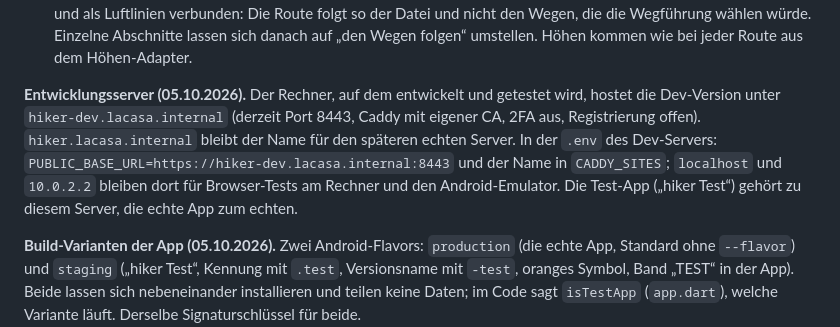
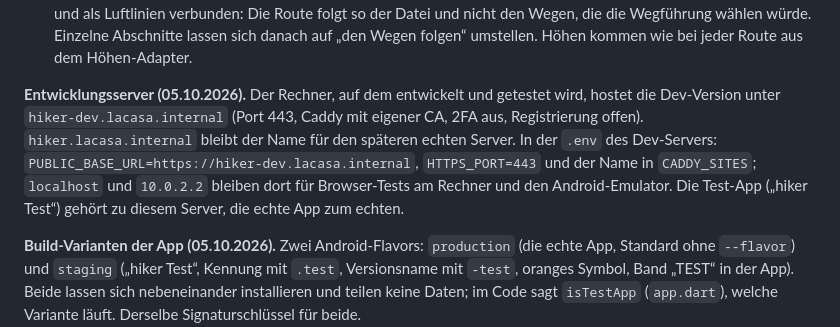
Before and after one commit to kudsfhgdsj/hiker, a Markdown page: DESIGN.md, the part around the change. Rendered like a GitHub page.

Commit message:
Docs: the development server listens on port 443
Co-Authored-By: Claude Opus 5.5 <noreply@anthropic.com>

```diff
--- a/DESIGN.md
+++ b/DESIGN.md
@@ -716,7 +716,7 @@ Ziel: Ubuntu 26.04, Domain `hiker.lacasa.internal`, läuft auf dem bereits genut
 - `GET /planning/routes/{id}/tours` nennt die so angelegten Touren, `GET /planning/routes/{id}/comparison/{tour_id}` stellt Plan und Track gegenüber (für jede Tour, die der Nutzer lesen darf): Strecke, Auf- und Abstieg, geschätzte Gehzeit gegen Zeit in Bewegung, dazu die Gesamtzeit der Tour, die Linie des Tracks und die Abweichung. Die Abweichung misst bis zu 400 Punkte des Tracks gegen die geplante Linie: mittlerer und größter Abstand und der Anteil näher als 50 m.
 - `POST /planning/routes/import` übernimmt eine GPX-Datei als Route. Der Track wird mit Douglas-Peucker auf die Punkte vereinfacht, die seine Form tragen (Toleranz ab 10 m, wachsend, bis höchstens 100 Wegpunkte bleiben), und als Luftlinien verbunden: Die Route folgt so der Datei und nicht den Wegen, die die Wegführung wählen würde. Einzelne Abschnitte lassen sich danach auf „den Wegen folgen“ umstellen. Höhen kommen wie bei jeder Route aus dem Höhen-Adapter.
 
-**Entwicklungsserver (05.10.2026).** Der Rechner, auf dem entwickelt und getestet wird, hostet die Dev-Version unter `hiker-dev.lacasa.internal` (derzeit Port 8443, Caddy mit eigener CA, 2FA aus, Registrierung offen). `hiker.lacasa.internal` bleibt der Name für den späteren echten Server. In der `.env` des Dev-Servers: `PUBLIC_BASE_URL=https://hiker-dev.lacasa.internal:8443` und der Name in `CADDY_SITES`; `localhost` und `10.0.2.2` bleiben dort für Browser-Tests am Rechner und den Android-Emulator. Die Test-App („hiker Test“) gehört zu diesem Server, die echte App zum echten.
+**Entwicklungsserver (05.10.2026).** Der Rechner, auf dem entwickelt und getestet wird, hostet die Dev-Version unter `hiker-dev.lacasa.internal` (Port 443, Caddy mit eigener CA, 2FA aus, Registrierung offen). `hiker.lacasa.internal` bleibt der Name für den späteren echten Server. In der `.env` des Dev-Servers: `PUBLIC_BASE_URL=https://hiker-dev.lacasa.internal`, `HTTPS_PORT=443` und der Name in `CADDY_SITES`; `localhost` und `10.0.2.2` bleiben dort für Browser-Tests am Rechner und den Android-Emulator. Die Test-App („hiker Test“) gehört zu diesem Server, die echte App zum echten.
 
 **Build-Varianten der App (05.10.2026).** Zwei Android-Flavors: `production` (die echte App, Standard ohne `--flavor`) und `staging` („hiker Test“, Kennung mit `.test`, Versionsname mit `-test`, oranges Symbol, Band „TEST“ in der App). Beide lassen sich nebeneinander installieren und teilen keine Daten; im Code sagt `isTestApp` (`app.dart`), welche Variante läuft. Derselbe Signaturschlüssel für beide.
 
```
